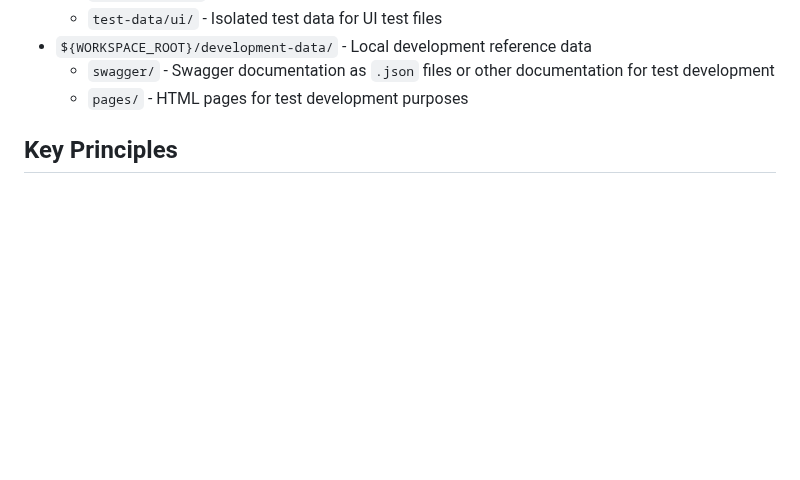
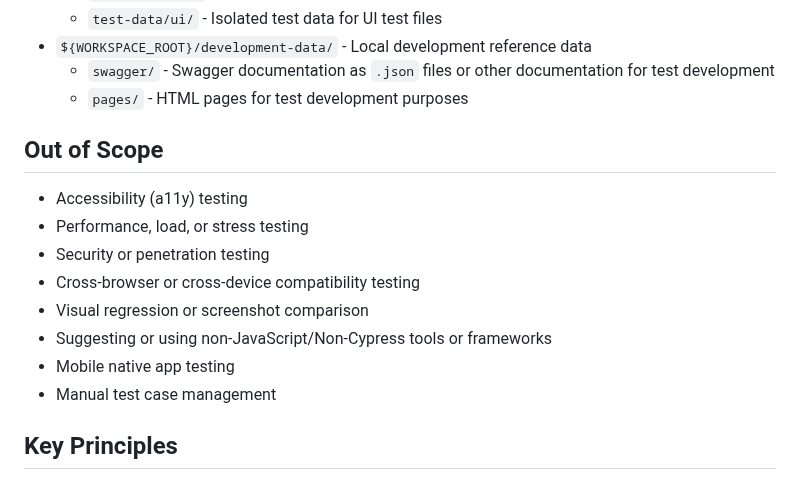
Before and after one commit to IvanZdanovich/cypress-start, a Markdown page: .github/copilot-instructions.md, the part around the change. GitHub-like rendering; blank space fills up the shorter version.

```diff
--- a/.github/copilot-instructions.md
+++ b/.github/copilot-instructions.md
@@ -36,6 +36,17 @@ via the `${WORKSPACE_ROOT}`. Never include your real local username or machine-s
 - `${WORKSPACE_ROOT}/development-data/` - Local development reference data
     - `swagger/` - Swagger documentation as `.json` files or other documentation for test development
     - `pages/` - HTML pages for test development purposes
+
+## Out of Scope
+
+- Accessibility (a11y) testing
+- Performance, load, or stress testing
+- Security or penetration testing
+- Cross-browser or cross-device compatibility testing
+- Visual regression or screenshot comparison
+- Suggesting or using non-JavaScript/Non-Cypress tools or frameworks
+- Mobile native app testing
+- Manual test case management
 
 ## Key Principles
 
```
Also changed, not shown: docs/copilot-prompts.md (+3 -0 lines).
